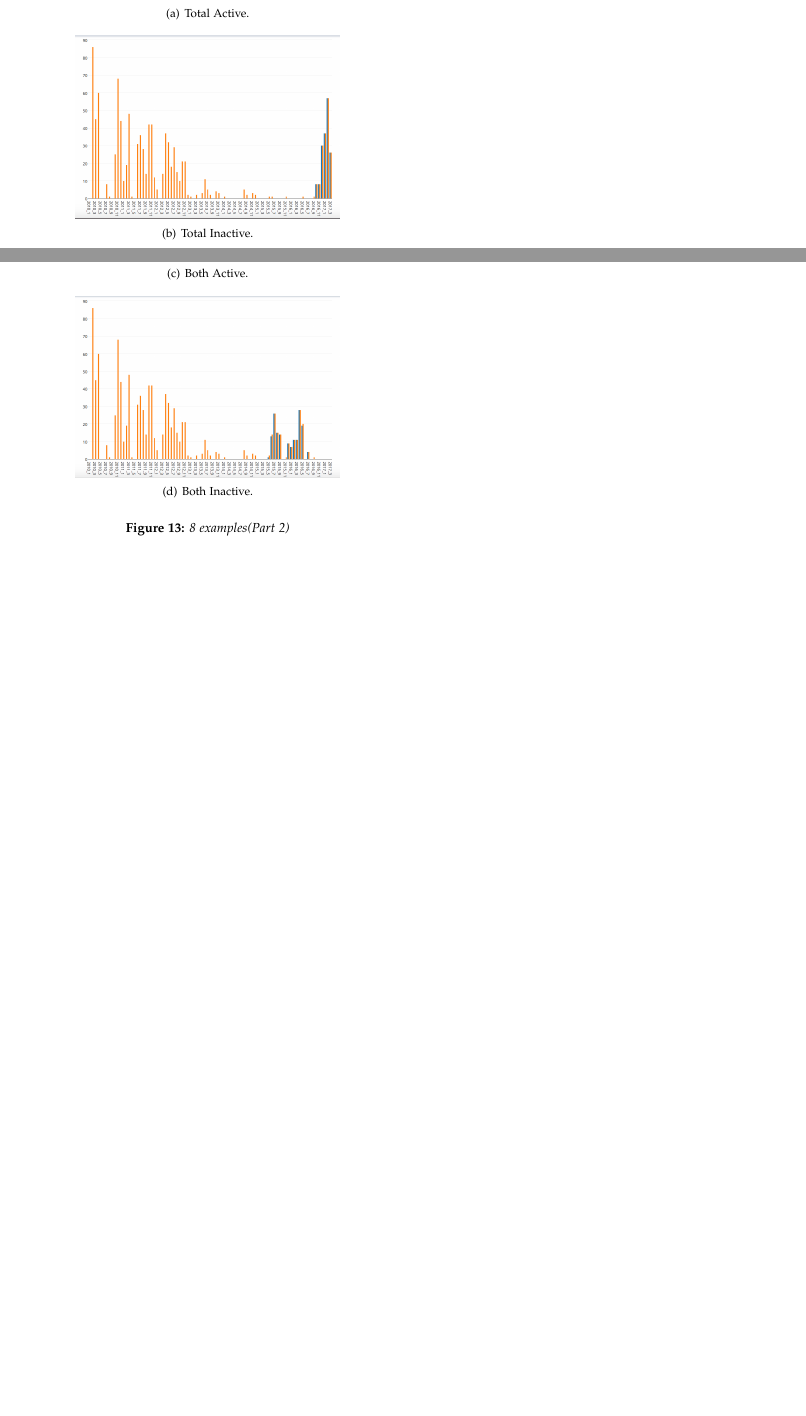
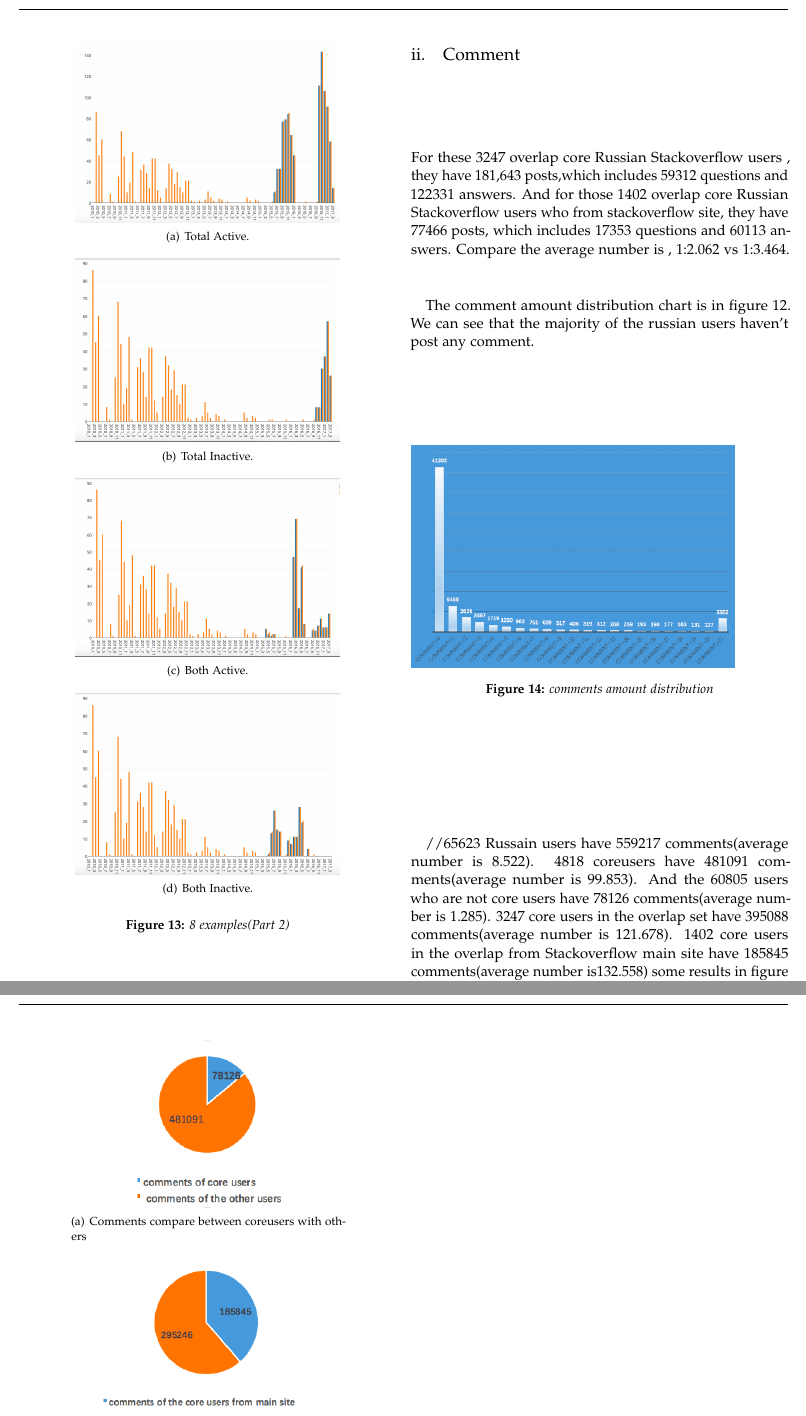
Before and after one commit to Qiancheng-Wang/Empirical-study-Russian-Stackoverflow, a LaTeX paper (analysis/analysis.tex): two parts of page 6 of 6 before the commit and two parts of pages 6 and 7 of 7 after it, joined at a grey line, cut at the place of the change, the shorter picture padded with empty space. Compiled offline with pdfLaTeX.

Commit message:
4th May 2017

```diff
--- a/analysis/analysis.tex
+++ b/analysis/analysis.tex
@@ -223,4 +223,33 @@ And the in these 1402 users who own both Stackoverflow account and Russian Stack
 	\label{fig}
 	\end{figure}
 
+
+
+\subsection{Comment}
+
+For these 3247 overlap core Russian Stackoverflow users , they have 181,643 posts,which includes 59312 questions and 122331 answers. And for those 1402 overlap core Russian Stackoverflow users who from stackoverflow site, they have 77466 posts, which includes 17353 questions and 60113 answers. Compare the average number is , 1:2.062 vs 1:3.464.
+
+The comment amount distribution chart is in figure 12. We can see that the majority of the russian users haven't post any comment.
+\begin{figure}[H]
+		\includegraphics[width = 0.42\textwidth]{comment.png}
+		\caption{comments amount distribution}
+  	\end{figure}
+
+//65623 Russain users have 559217 comments(average number is 8.522).
+ 4818 coreusers have 481091 comments(average number is 99.853). And the 60805 users who are not core users have 78126 comments(average number is 1.285).
+3247 core users in the overlap set have 395088 comments(average number is 121.678).
+1402 core users in the overlap from Stackoverflow main site have 185845 comments(average number is132.558)
+some results in figure 13
+ \begin{figure}[H]
+ 		\centering
+	\subfigure[Comments compare between coreusers with  others] { \label{fig:b}
+	\includegraphics[width=0.7\columnwidth]{commentcompare1.png}
+	}
+	\subfigure[Comments compare between migration core users with the other coreusers ] { \label{fig:b}
+	\includegraphics[width=0.7\columnwidth]{commentcompare2.png}
+	}
+	\label{fig}
+
+  	\end{figure}
+So the result is the core users from Main site are the most active users in posting comments. And they contributed 33.23\% comments. The average comments number of this group of people is 132.558.
 \end{document}
```
Also changed, not shown: analysis/analysis.pdf, analysis/comment.png (added), analysis/commentcompare1.png (added), analysis/commentcompare2.png (added), 6 other files.
